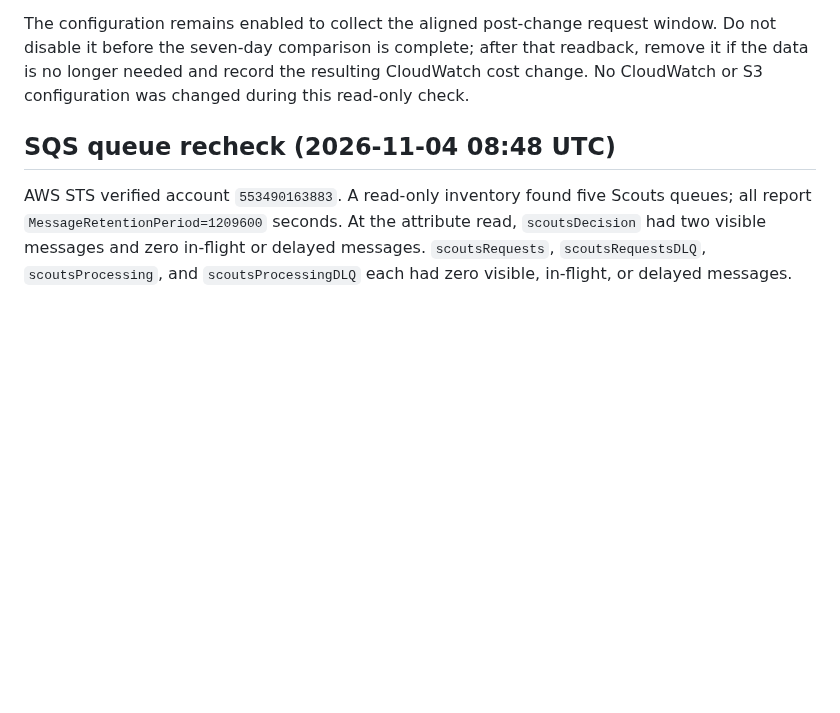
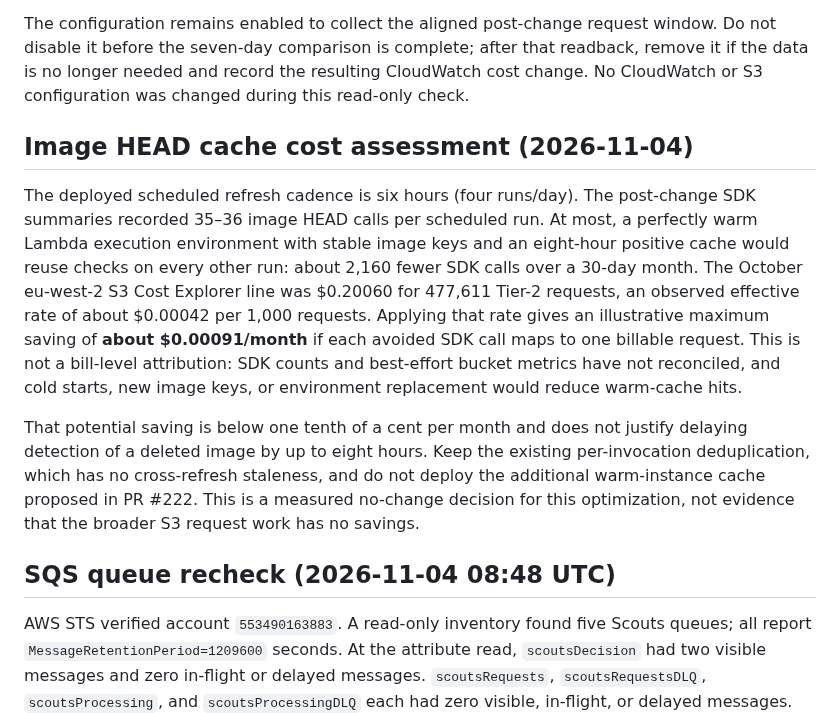
Before and after one commit to antonio1000homens/scouts, a Markdown page: docs/issue-174-s3-cost-rollout.md, the part around the change. Drawn GitHub-style; blank space fills up the shorter version.

Commit message:
docs(#174): quantify image HEAD cache ceiling

```diff
--- a/docs/issue-174-s3-cost-rollout.md
+++ b/docs/issue-174-s3-cost-rollout.md
@@ -887,6 +887,27 @@ that readback, remove it if the data is no longer needed and record the
 resulting CloudWatch cost change. No CloudWatch or S3 configuration was
 changed during this read-only check.
 
+## Image HEAD cache cost assessment (2026-11-04)
+
+The deployed scheduled refresh cadence is six hours (four runs/day). The
+post-change SDK summaries recorded 35–36 image HEAD calls per scheduled run.
+At most, a perfectly warm Lambda execution environment with stable image keys
+and an eight-hour positive cache would reuse checks on every other run: about
+2,160 fewer SDK calls over a 30-day month. The October eu-west-2 S3 Cost
+Explorer line was $0.20060 for 477,611 Tier-2 requests, an observed effective
+rate of about $0.00042 per 1,000 requests. Applying that rate gives an
+illustrative maximum saving of **about $0.00091/month** if each avoided SDK
+call maps to one billable request. This is not a bill-level attribution: SDK
+counts and best-effort bucket metrics have not reconciled, and cold starts,
+new image keys, or environment replacement would reduce warm-cache hits.
+
+That potential saving is below one tenth of a cent per month and does not
+justify delaying detection of a deleted image by up to eight hours. Keep the
+existing per-invocation deduplication, which has no cross-refresh staleness,
+and do not deploy the additional warm-instance cache proposed in PR #222.
+This is a measured no-change decision for this optimization, not evidence that
+the broader S3 request work has no savings.
+
 ## SQS queue recheck (2026-11-04 08:48 UTC)
 
 AWS STS verified account `553490163883`. A read-only inventory found five
```
